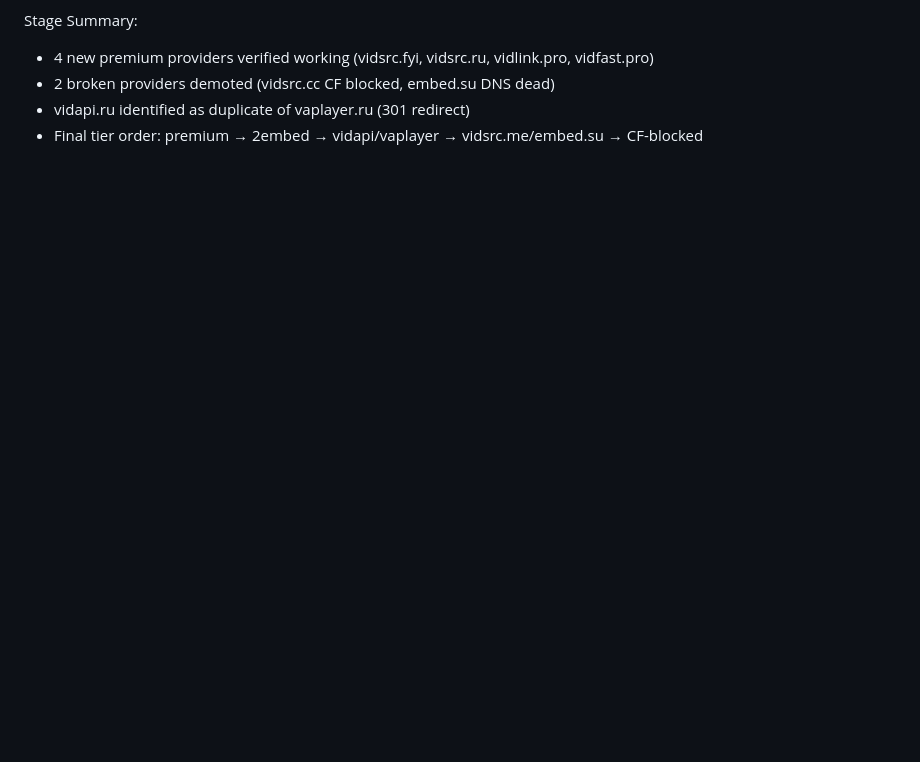
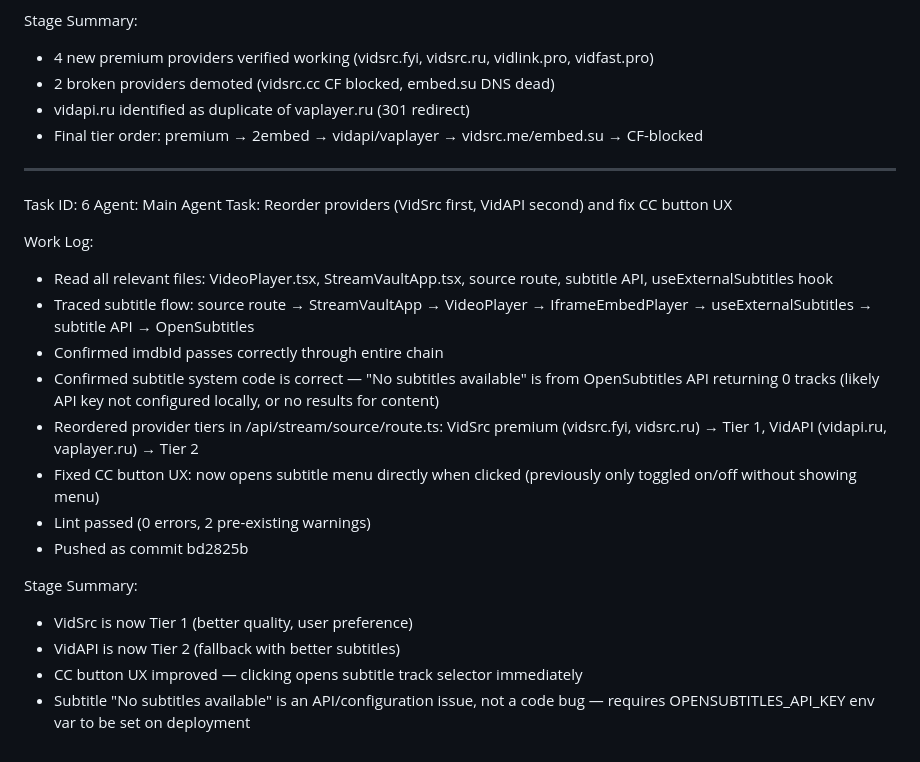
Before and after one commit to Anisbk00/Stream-Vault, a Markdown page: worklog.md, the part around the change. Rendered like a GitHub page; blank space fills up the shorter version.

Commit message:
0f4ebf1d-446a-4979-918e-03c8459dc0c4

```diff
--- a/worklog.md
+++ b/worklog.md
@@ -1138,3 +1138,23 @@ Stage Summary:
 - 2 broken providers demoted (vidsrc.cc CF blocked, embed.su DNS dead)
 - vidapi.ru identified as duplicate of vaplayer.ru (301 redirect)
 - Final tier order: premium → 2embed → vidapi/vaplayer → vidsrc.me/embed.su → CF-blocked
+---
+Task ID: 6
+Agent: Main Agent
+Task: Reorder providers (VidSrc first, VidAPI second) and fix CC button UX
+
+Work Log:
+- Read all relevant files: VideoPlayer.tsx, StreamVaultApp.tsx, source route, subtitle API, useExternalSubtitles hook
+- Traced subtitle flow: source route → StreamVaultApp → VideoPlayer → IframeEmbedPlayer → useExternalSubtitles → subtitle API → OpenSubtitles
+- Confirmed imdbId passes correctly through entire chain
+- Confirmed subtitle system code is correct — "No subtitles available" is from OpenSubtitles API returning 0 tracks (likely API key not configured locally, or no results for content)
+- Reordered provider tiers in /api/stream/source/route.ts: VidSrc premium (vidsrc.fyi, vidsrc.ru) → Tier 1, VidAPI (vidapi.ru, vaplayer.ru) → Tier 2
+- Fixed CC button UX: now opens subtitle menu directly when clicked (previously only toggled on/off without showing menu)
+- Lint passed (0 errors, 2 pre-existing warnings)
+- Pushed as commit bd2825b
+
+Stage Summary:
+- VidSrc is now Tier 1 (better quality, user preference)
+- VidAPI is now Tier 2 (fallback with better subtitles)
+- CC button UX improved — clicking opens subtitle track selector immediately
+- Subtitle "No subtitles available" is an API/configuration issue, not a code bug — requires OPENSUBTITLES_API_KEY env var to be set on deployment
```
